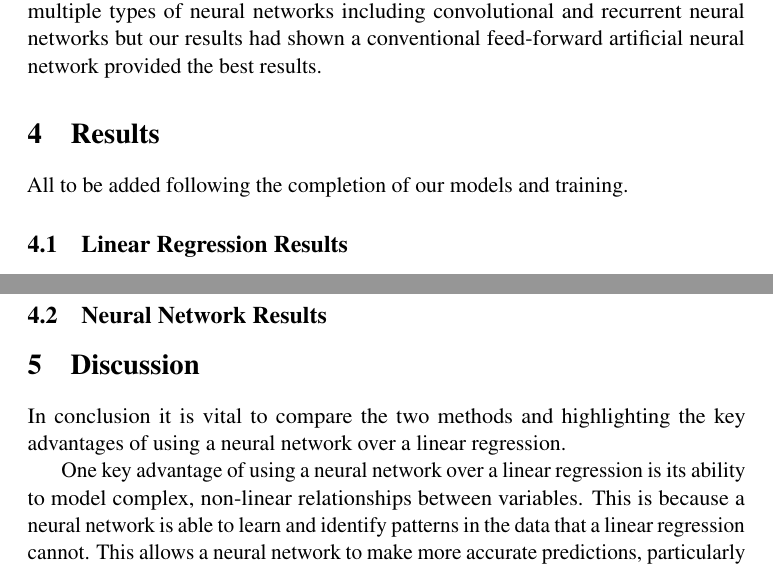
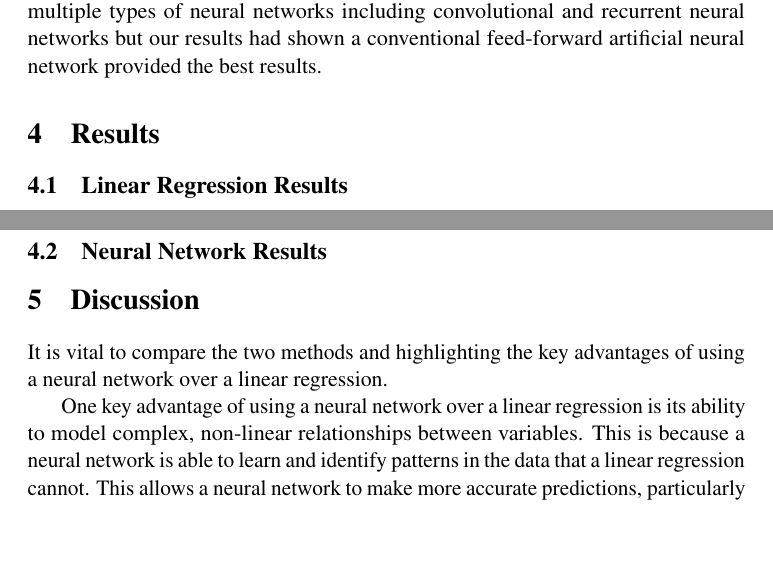
Before and after one commit to alexandermervar/351_FinalProject, a LaTeX paper (Paper Draft/Draft.tex): two parts of pages 3 and 4 of 6 before the commit and two parts of pages 3 and 4 of 5 after it, joined at a grey line, cut so that both start at the same text, the shorter picture padded with empty space. Compiled offline with pdfLaTeX; a LaTeX package or settings file that is missing is left out.

Commit message:
Formatting

```diff
--- a/Paper Draft/Draft.tex
+++ b/Paper Draft/Draft.tex
@@ -99,7 +99,6 @@ We created our artificial neural network with the Python package Tensorflow. Our
 We experimented with multiple types of neural networks including convolutional and recurrent neural networks but our results had shown a conventional feed-forward artificial neural network provided the best results.
 
 \section{Results}
-All to be added following the completion of our models and training.
 \subsection{Linear Regression Results}
 Linear regression is a statistical method that is often used to model the relationship between a dependent variable and one or more independent variables. In the context of the housing market, linear regression could be used to predict the value of a house based on factors such as its location, size, age, and other characteristics.
 
@@ -117,7 +116,7 @@ In conclusion, the use of a linear regression model for housing market predictio
 
 
 \section{Discussion}
-In conclusion it is vital to compare the two methods and highlighting the key advantages of using a neural network over a linear regression.
+It is vital to compare the two methods and highlighting the key advantages of using a neural network over a linear regression.
 
 One key advantage of using a neural network over a linear regression is its ability to model complex, non-linear relationships between variables. This is because a neural network is able to learn and identify patterns in the data that a linear regression cannot. This allows a neural network to make more accurate predictions, particularly in situations where the data is highly complex or has a lot of noise.
 
```
Also changed, not shown: Paper Draft/Draft.tex (4 more changed lines).
